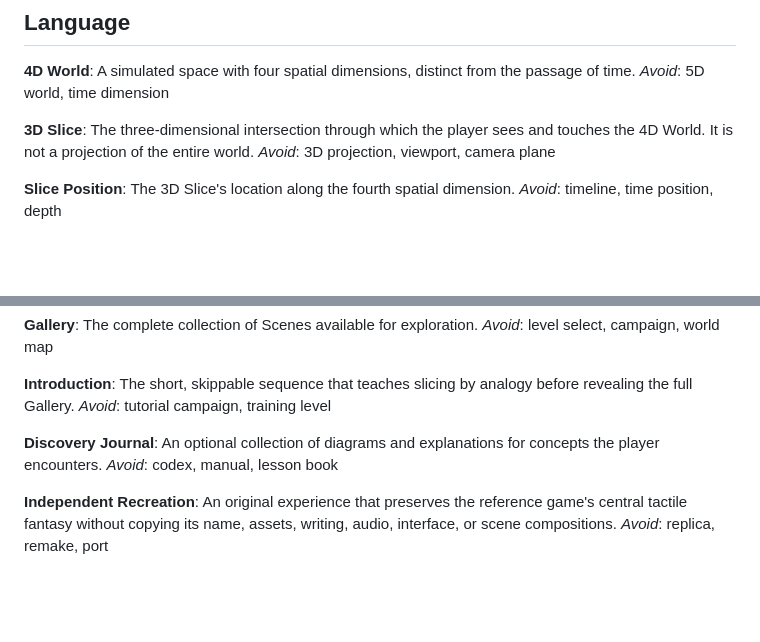
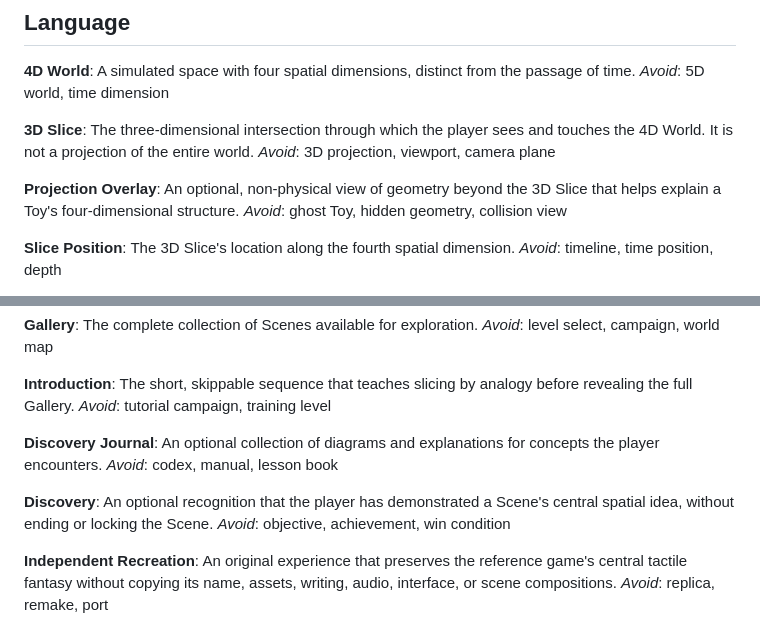
Before and after one commit to intrepion/kata-4d-toys-clone-gpt-5.6-sol-light, a Markdown page: CONTEXT.md, 2 parts joined by grey strips. Drawn GitHub-style; blank space fills up the shorter version.

Commit message:
Define visual truth and discovery semantics

```diff
--- a/CONTEXT.md
+++ b/CONTEXT.md
@@ -11,6 +11,10 @@ _Avoid_: 5D world, time dimension
 **3D Slice**:
 The three-dimensional intersection through which the player sees and touches the 4D World. It is not a projection of the entire world.
 _Avoid_: 3D projection, viewport, camera plane
+
+**Projection Overlay**:
+An optional, non-physical view of geometry beyond the 3D Slice that helps explain a Toy's four-dimensional structure.
+_Avoid_: ghost Toy, hidden geometry, collision view
 
 **Slice Position**:
 The 3D Slice's location along the fourth spatial dimension.
@@ -76,6 +80,10 @@ _Avoid_: tutorial campaign, training level
 An optional collection of diagrams and explanations for concepts the player encounters.
 _Avoid_: codex, manual, lesson book
 
+**Discovery**:
+An optional recognition that the player has demonstrated a Scene's central spatial idea, without ending or locking the Scene.
+_Avoid_: objective, achievement, win condition
+
 **Independent Recreation**:
 An original experience that preserves the reference game's central tactile fantasy without copying its name, assets, writing, audio, interface, or scene compositions.
 _Avoid_: replica, remake, port
```
Also changed, not shown: docs/adr/0004-distinguish-slices-from-projections.md (added, +3 -0 lines).
